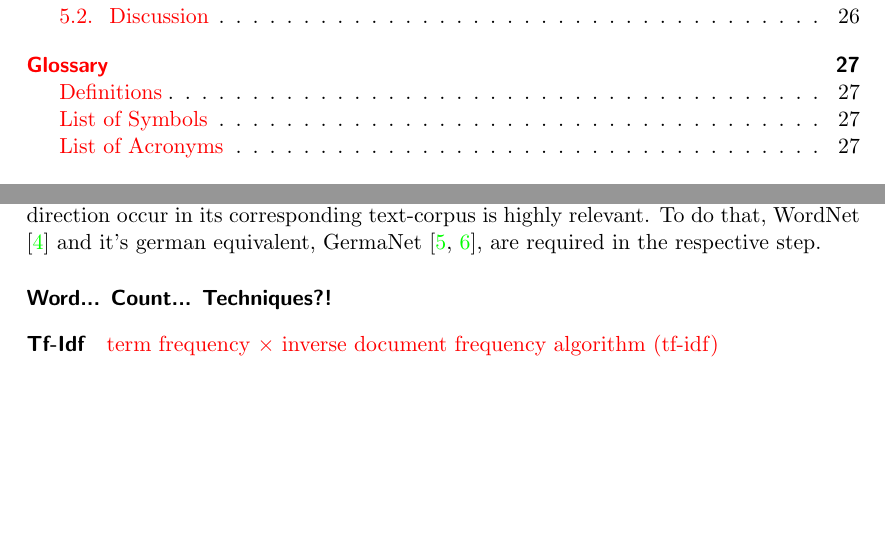
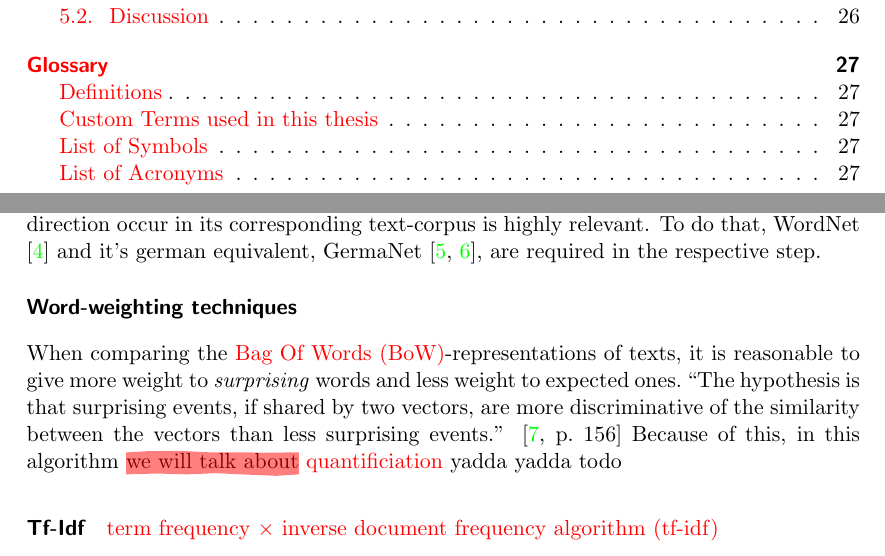
Before and after one commit to cstenkamp/MastersThesisText, a LaTeX thesis (thesis.tex, which reads Chapters/02-background.tex, glossary_contents.tex, glossary_template.tex): two parts of pages 4 and 15 of 42, joined at a grey line, cut so that both start at the same text, the shorter picture padded with empty space. Compiled offline with pdfLaTeX.

Commit message:
TEXT: a bit in required algorithms, algorithm, glossaries

```diff
--- a/Chapters/02-background.tex
+++ b/Chapters/02-background.tex
@@ -68,11 +68,12 @@ embeddings may encode similar information implicitly, when relying on dictionary
 occur in its corresponding text-corpus is highly relevant. To do that, WordNet \cite{Miller1995} and it's german equivalent, GermaNet \cite{hamp-feldweg-1997-germanet,Henrich}, are required in the respective step.
 
 
-\subsubsection*{Word... Count... Techniques?!}
+\subsubsection*{Word-weighting techniques}
 
 \label{sec:word_count_techniques}
 
-
+When comparing the \gls{bow}-representations of texts, it is reasonable to give more weight to \emph{surprising} words and less weight to expected ones. \q{The hypothesis is that surprising events, if shared by two vectors, are more discriminative of the similarity between the vectors than less surprising events.} \cite[156]{Turney2010} Because of this, in this algorithm \todoparagraph{we will talk about} \gls{quant} yadda yadda todo
+%TODO: selbst wenn das mit der supriseness nicht so wäre müsste man wenigstens irgendwie normieren, sonst dominieren natürlich die langen!!!
 
 \paragraph{Tf-Idf}
 
--- a/glossary_contents.tex
+++ b/glossary_contents.tex
@@ -3,23 +3,24 @@
 \newcommand*{\Z}{\mathbb{Z}}
 \newcommand*{\Q}{\mathbb{Q}}
 
+%TODO: If I don't want to have a COMPLETE pagelist, see https://tex.stackexchange.com/q/246818/108199
 
 % =========================================================
 % UNITS
 
-\newglossaryentry{m}{
-    name=\ensuremath{m},
-    description={Meter},
-    unit={\si{m}},
-    type=units
-}
+% \newglossaryentry{m}{
+%     name=\ensuremath{m},
+%     description={Meter},
+%     unit={\si{m}},
+%     type=units
+% }
 
-\newglossaryentry{energyconsump}{
-    name=\ensuremath{P},
-    description={Power},
-    unit={\si{kW}},
-    type=units
-}
+% \newglossaryentry{energyconsump}{
+%     name=\ensuremath{P},
+%     description={Power},
+%     unit={\si{kW}},
+%     type=units
+% }
 
 % =========================================================
 % SYMBOLS
@@ -90,11 +91,14 @@
         }
 }
 
-% % TODO maybe have ANOTHER glossary section with the nomenclature used in this thesis which are not-really-definitions?
-% \newglossaryentry{quant}{
-%     type=customs,
-%     name=quantificiation,
-%     description={
-%         A document-term matrix encodes the frequency of terms (words, n-grams or other) for a collection of texts in a matrix. The (often very sparse) matrix has a rows represending the documents and columns corresponding to terms, the individual values encoding the pure counts, frequencies or quantifications of all combinations of document and term.
-%         }
-% }
+% =========================================================
+% CUSTOM TERMS
+
+% TODO maybe have ANOTHER glossary section with the nomenclature used in this thesis which are not-really-definitions?
+\newglossaryentry{quant}{
+    type=customs,
+    name=quantificiation,
+    description={
+        \hspace{1.2em} In the scope of this thesis, the term \textbf{quantification} refers to
+        }
+}
--- a/glossary_template.tex
+++ b/glossary_template.tex
@@ -35,11 +36,11 @@
 
 % =========================================================
 
-\newglossary[slg]{units}{syi}{syg}{Units}
-\glsaddkey{unit}{\glsentrytext{\glslabel}}{\glsentryunit}{\GLsentryunit}{\glsunit}{\Glsunit}{\GLSunit}
+\newglossary[tlg]{customs}{syi}{syg}{Custom Terms}
 \newglossary[dlg]{symbols}{dld}{ddn}{Symbols}
 \newglossary[tlg]{defs}{tld}{tdn}{Definitions}
-% \newglossary[tlg2]{customs}{tld2}{tdn2}{Custom Terms}
+% \glsaddkey{unit}{\glsentrytext{\glslabel}}{\glsentryunit}{\GLsentryunit}{\glsunit}{\Glsunit}{\GLSunit}
+% \newglossary[slg]{units}{syi}{syg}{Units} %TODO: I'd like to be able to use this one, but latex...
 
 % =========================================================
 
--- a/thesis.tex
+++ b/thesis.tex
@@ -249,7 +249,7 @@
 \usepackage{dirtytalk} %https://de.overleaf.com/learn/latex/Typesetting_quotations
 % \usepackage{csquotes} % Context sensitive quotation.
 \usepackage[autostyle=false, style=english]{csquotes}
-\newcommand{\q}[1]{\enquote{#1}}
+\newcommand{\q}[1]{\hspace{-0.5ex}\enquote{#1}}
 % \MakeOuterQuote{"} %https://tex.stackexchange.com/a/216166/108199 to auto-replace " with `` '' (parity must be given)
 % See also regarding quotation:
 % IEEE Standard: https://libraryguides.vu.edu.au/ieeereferencing/gettingstarted
```
Also changed, not shown: .latexmkrc, glossary_template.tex (1 more changed lines), thesis.tex (2 more changed lines).
